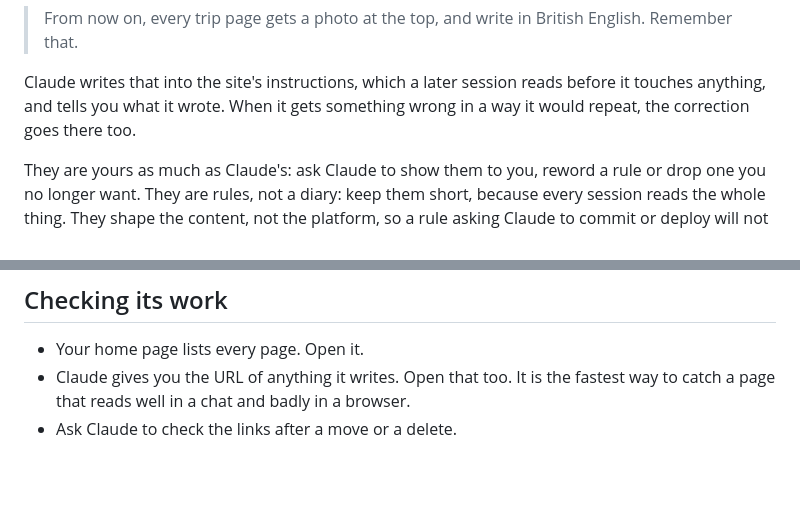
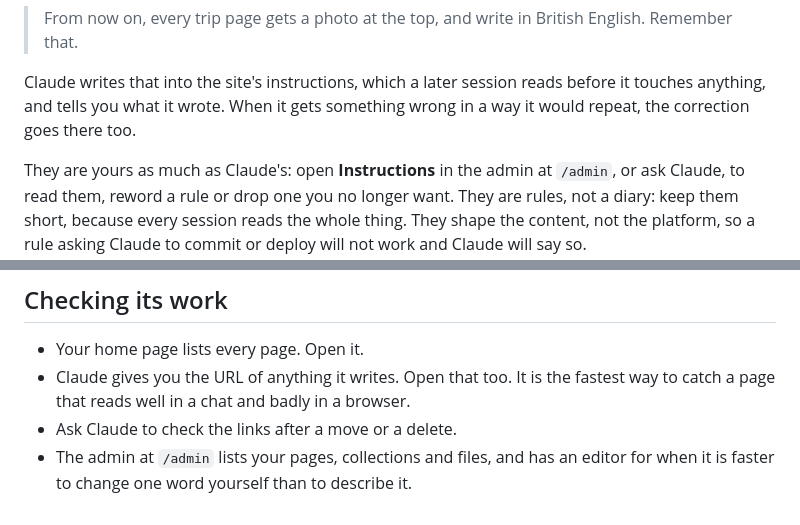
Before and after one commit to celsoft-com/pages, a Markdown page: docs/with-claude.md, 2 parts joined by grey strips. Rendered like a GitHub page; blank space fills up the shorter version.

```diff
--- a/docs/with-claude.md
+++ b/docs/with-claude.md
@@ -99,8 +99,8 @@ Claude writes that into the site's instructions, which a later session reads bef
 anything, and tells you what it wrote. When it gets something wrong in a way it would repeat, the
 correction goes there too.
 
-They are yours as much as Claude's: ask Claude to show them to you, reword a rule or drop one you no
-longer want. They are rules, not a diary: keep them short, because every session reads the whole
+They are yours as much as Claude's: open **Instructions** in the admin at `/admin`, or ask Claude,
+to read them, reword a rule or drop one you no longer want. They are rules, not a diary: keep them short, because every session reads the whole
 thing. They shape the content, not the platform, so a rule asking Claude to commit or deploy will
 not work and Claude will say so.
 
@@ -119,3 +119,5 @@ never in the code.
 - Claude gives you the URL of anything it writes. Open that too. It is the fastest way to catch a
   page that reads well in a chat and badly in a browser.
 - Ask Claude to check the links after a move or a delete.
+- The admin at `/admin` lists your pages, collections and files, and has an editor for when it is
+  faster to change one word yourself than to describe it.
```
Also changed, not shown: AGENTS.md (+24 -10 lines), README.md (+6 -4 lines).
